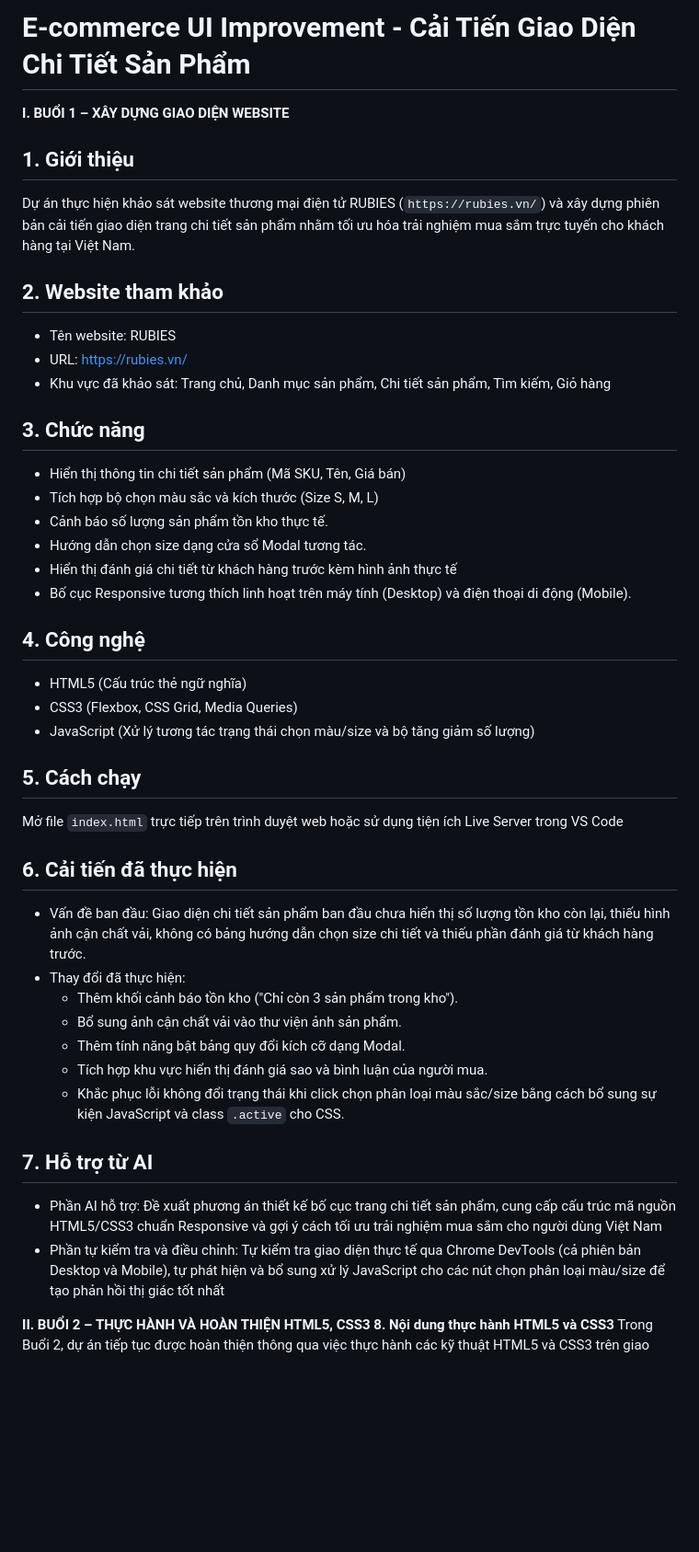
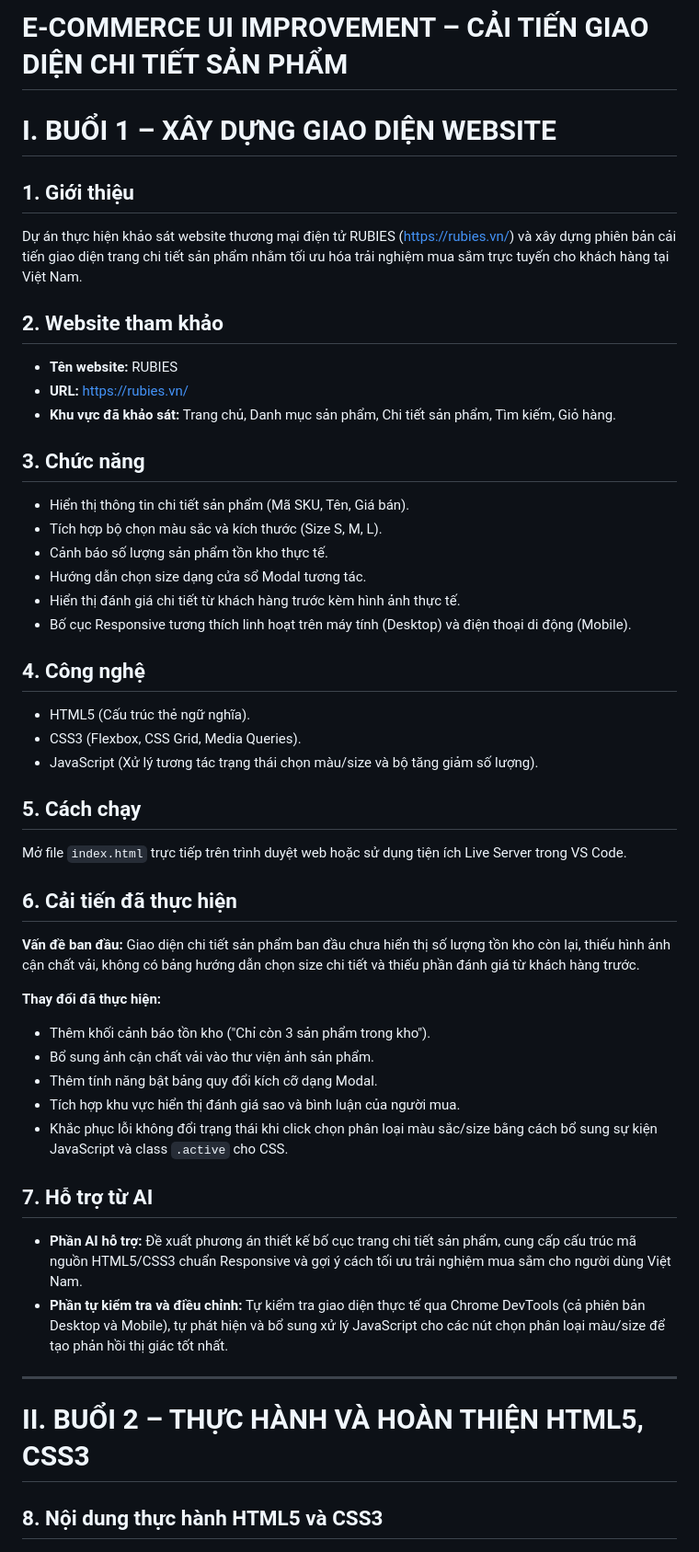
Before and after one commit to bngoc94/ecommerce-ui-improvement, a Markdown page: README.md, the part around one of its changes. Shown at 92% size. Rendered like a GitHub page; blank space fills up the shorter version.

```diff
--- a/README.md
+++ b/README.md
@@ -1,42 +1,57 @@
-# E-commerce UI Improvement - Cải Tiến Giao Diện Chi Tiết Sản Phẩm
-**I. BUỔI 1 – XÂY DỰNG GIAO DIỆN WEBSITE**
+# E-COMMERCE UI IMPROVEMENT – CẢI TIẾN GIAO DIỆN CHI TIẾT SẢN PHẨM
+
+# I. BUỔI 1 – XÂY DỰNG GIAO DIỆN WEBSITE
+
 ## 1. Giới thiệu
-Dự án thực hiện khảo sát website thương mại điện tử RUBIES (`https://rubies.vn/`) và xây dựng phiên bản cải tiến giao diện trang chi tiết sản phẩm nhằm tối ưu hóa trải nghiệm mua sắm trực tuyến cho khách hàng tại Việt Nam.
+
+Dự án thực hiện khảo sát website thương mại điện tử RUBIES (https://rubies.vn/) và xây dựng phiên bản cải tiến giao diện trang chi tiết sản phẩm nhằm tối ưu hóa trải nghiệm mua sắm trực tuyến cho khách hàng tại Việt Nam.
 
 ## 2. Website tham khảo
-- Tên website: RUBIES
-- URL: https://rubies.vn/
-- Khu vực đã khảo sát: Trang chủ, Danh mục sản phẩm, Chi tiết sản phẩm, Tìm kiếm, Giỏ hàng
+
+- **Tên website:** RUBIES
+- **URL:** [https://rubies.vn/](https://rubies.vn/)
+- **Khu vực đã khảo sát:** Trang chủ, Danh mục sản phẩm, Chi tiết sản phẩm, Tìm kiếm, Giỏ hàng.
 
 ## 3. Chức năng
-- Hiển thị thông tin chi tiết sản phẩm (Mã SKU, Tên, Giá bán)
-- Tích hợp bộ chọn màu sắc và kích thước (Size S, M, L)
+
+- Hiển thị thông tin chi tiết sản phẩm (Mã SKU, Tên, Giá bán).
+- Tích hợp bộ chọn màu sắc và kích thước (Size S, M, L).
 - Cảnh báo số lượng sản phẩm tồn kho thực tế.
 - Hướng dẫn chọn size dạng cửa sổ Modal tương tác.
-- Hiển thị đánh giá chi tiết từ khách hàng trước kèm hình ảnh thực tế
+- Hiển thị đánh giá chi tiết từ khách hàng trước kèm hình ảnh thực tế.
 - Bố cục Responsive tương thích linh hoạt trên máy tính (Desktop) và điện thoại di động (Mobile).
 
 ## 4. Công nghệ
-- HTML5 (Cấu trúc thẻ ngữ nghĩa)
-- CSS3 (Flexbox, CSS Grid, Media Queries)
-- JavaScript (Xử lý tương tác trạng thái chọn màu/size và bộ tăng giảm số lượng)
+
+- HTML5 (Cấu trúc thẻ ngữ nghĩa).
+- CSS3 (Flexbox, CSS Grid, Media Queries).
+- JavaScript (Xử lý tương tác trạng thái chọn màu/size và bộ tăng giảm số lượng).
 
 ## 5. Cách chạy
-Mở file `index.html` trực tiếp trên trình duyệt web hoặc sử dụng tiện ích Live Server trong VS Code
+
+Mở file `index.html` trực tiếp trên trình duyệt web hoặc sử dụng tiện ích Live Server trong VS Code.
 
 ## 6. Cải tiến đã thực hiện
-- Vấn đề ban đầu: Giao diện chi tiết sản phẩm ban đầu chưa hiển thị số lượng tồn kho còn lại, thiếu hình ảnh cận chất vải, không có bảng hướng dẫn chọn size chi tiết và thiếu phần đánh giá từ khách hàng trước.
-- Thay đổi đã thực hiện:
-  + Thêm khối cảnh báo tồn kho ("Chỉ còn 3 sản phẩm trong kho").
-  + Bổ sung ảnh cận chất vải vào thư viện ảnh sản phẩm.
-  + Thêm tính năng bật bảng quy đổi kích cỡ dạng Modal.
-  + Tích hợp khu vực hiển thị đánh giá sao và bình luận của người mua.
-  + Khắc phục lỗi không đổi trạng thái khi click chọn phân loại màu sắc/size bằng cách bổ sung sự kiện JavaScript và class `.active` cho CSS.
+
+**Vấn đề ban đầu:** Giao diện chi tiết sản phẩm ban đầu chưa hiển thị số lượng tồn kho còn lại, thiếu hình ảnh cận chất vải, không có bảng hướng dẫn chọn size chi tiết và thiếu phần đánh giá từ khách hàng trước.
+
+**Thay đổi đã thực hiện:**
+
+- Thêm khối cảnh báo tồn kho ("Chỉ còn 3 sản phẩm trong kho").
+- Bổ sung ảnh cận chất vải vào thư viện ảnh sản phẩm.
+- Thêm tính năng bật bảng quy đổi kích cỡ dạng Modal.
+- Tích hợp khu vực hiển thị đánh giá sao và bình luận của người mua.
+- Khắc phục lỗi không đổi trạng thái khi click chọn phân loại màu sắc/size bằng cách bổ sung sự kiện JavaScript và class `.active` cho CSS.
 
 ## 7. Hỗ trợ từ AI
-- Phần AI hỗ trợ: Đề xuất phương án thiết kế bố cục trang chi tiết sản phẩm, cung cấp cấu trúc mã nguồn HTML5/CSS3 chuẩn Responsive và gợi ý cách tối ưu trải nghiệm mua sắm cho người dùng Việt Nam
-- Phần tự kiểm tra và điều chỉnh: Tự kiểm tra giao diện thực tế qua Chrome DevTools (cả phiên bản Desktop và Mobile), tự phát hiện và bổ sung xử lý JavaScript cho các nút chọn phân loại màu/size để tạo phản hồi thị giác tốt nhất
 
-**II. BUỔI 2 – THỰC HÀNH VÀ HOÀN THIỆN HTML5, CSS3**
-**8. Nội dung thực hành HTML5 và CSS3**
+- **Phần AI hỗ trợ:** Đề xuất phương án thiết kế bố cục trang chi tiết sản phẩm, cung cấp cấu trúc mã nguồn HTML5/CSS3 chuẩn Responsive và gợi ý cách tối ưu trải nghiệm mua sắm cho người dùng Việt Nam.
+- **Phần tự kiểm tra và điều chỉnh:** Tự kiểm tra giao diện thực tế qua Chrome DevTools (cả phiên bản Desktop và Mobile), tự phát hiện và bổ sung xử lý JavaScript cho các nút chọn phân loại màu/size để tạo phản hồi thị giác tốt nhất.
+
+---
+
+# II. BUỔI 2 – THỰC HÀNH VÀ HOÀN THIỆN HTML5, CSS3
+
+## 8. Nội dung thực hành HTML5 và CSS3
+
 Trong Buổi 2, dự án tiếp tục được hoàn thiện thông qua việc thực hành các kỹ thuật HTML5 và CSS3 trên giao diện chi tiết sản phẩm. Các nội dung đã thực hiện bao gồm:
```
Also changed, not shown: other parts of README.md (+32 -21 lines).
